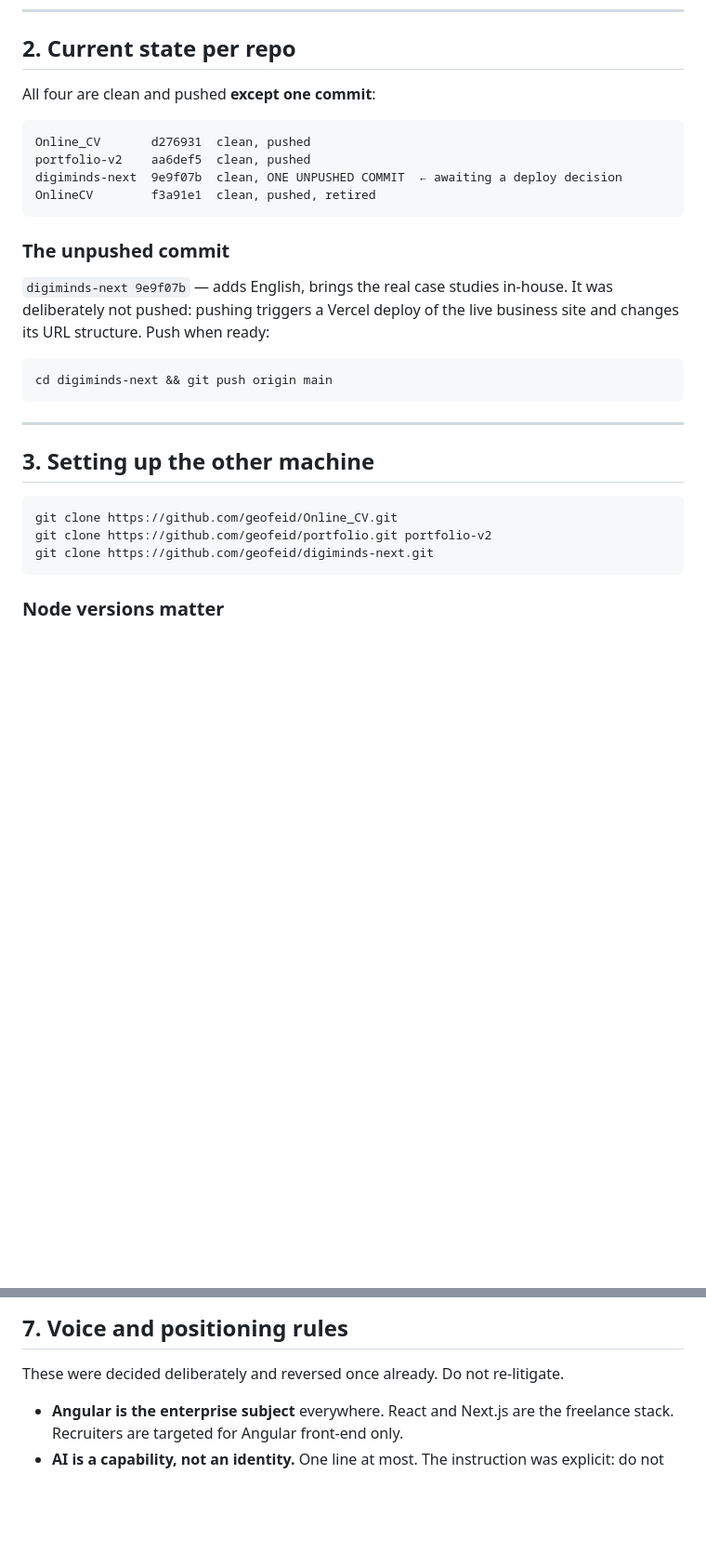
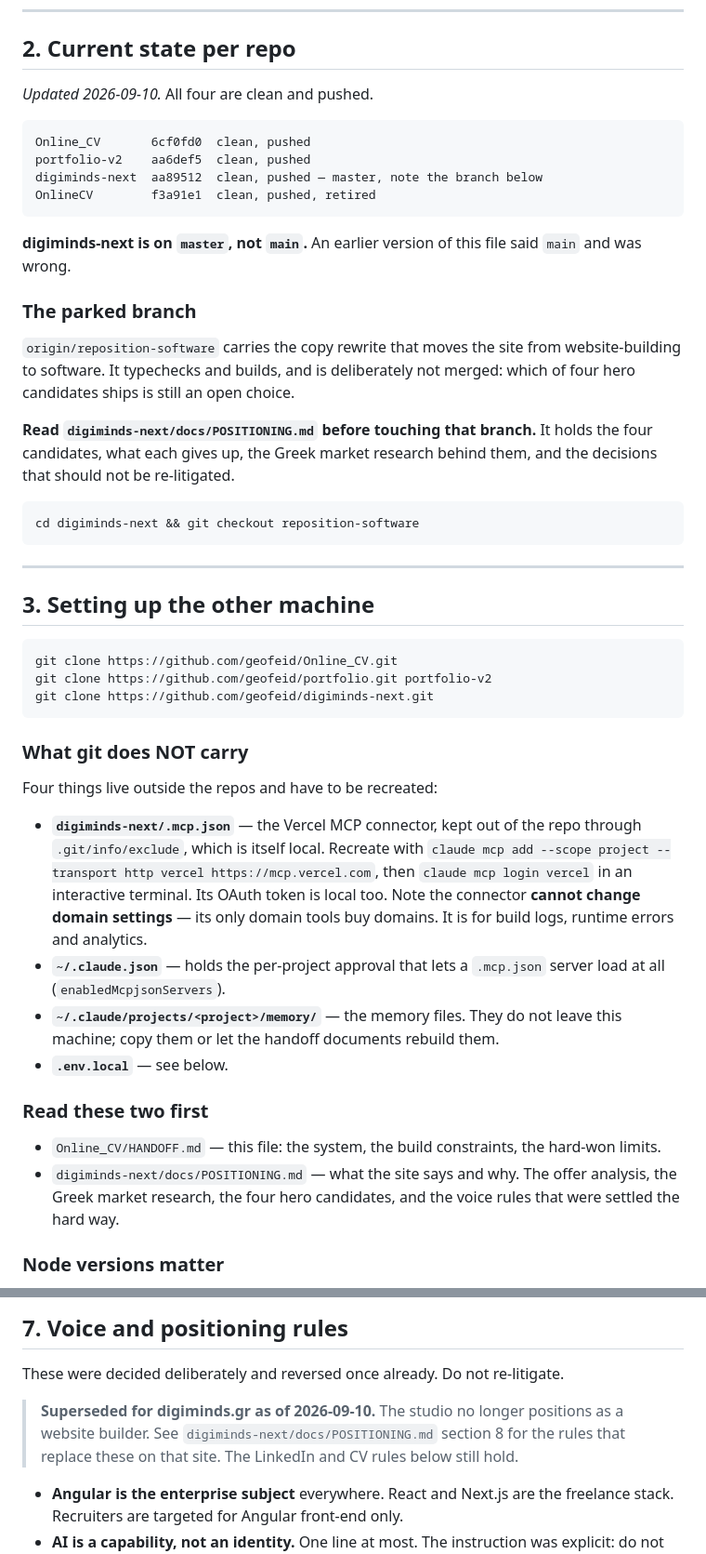
Before and after one commit to geofeid/Online_CV, a Markdown page: HANDOFF.md, 2 parts joined by grey strips. Shown at 93% size. GitHub-like rendering; blank space fills up the shorter version.

Commit message:
Correct the handoff and point it at the positioning document
The state section described a world two days old: it named an unpushed commit
that has long since shipped, and told the reader to push digiminds-next to
"main" when the branch is "master".

It also assumed everything needed lives in git. Four things do not - the MCP
connector config, its per-project approval, the memory files and .env.local -
so they are now listed with how to recreate each.

The voice rules are marked superseded for digiminds.gr, which no longer sells
websites; the LinkedIn and CV rules are unaffected.

Co-Authored-By: Claude Opus 5 <noreply@anthropic.com>

````diff
--- a/HANDOFF.md
+++ b/HANDOFF.md
@@ -42,23 +42,30 @@ Online_CV/dist/
 
 ## 2. Current state per repo
 
-All four are clean and pushed **except one commit**:
+*Updated 2026-09-10.* All four are clean and pushed.
 
 ```
-Online_CV       d276931  clean, pushed
+Online_CV       6cf0fd0  clean, pushed
 portfolio-v2    aa6def5  clean, pushed
-digiminds-next  9e9f07b  clean, ONE UNPUSHED COMMIT  ← awaiting a deploy decision
+digiminds-next  aa89512  clean, pushed — master, note the branch below
 OnlineCV        f3a91e1  clean, pushed, retired
 ```
 
-### The unpushed commit
+**digiminds-next is on `master`, not `main`.** An earlier version of this file
+said `main` and was wrong.
 
-`digiminds-next 9e9f07b` — adds English, brings the real case studies in-house.
-It was deliberately not pushed: pushing triggers a Vercel deploy of the live
-business site and changes its URL structure. Push when ready:
+### The parked branch
+
+`origin/reposition-software` carries the copy rewrite that moves the site from
+website-building to software. It typechecks and builds, and is deliberately not
+merged: which of four hero candidates ships is still an open choice.
+
+**Read `digiminds-next/docs/POSITIONING.md` before touching that branch.** It
+holds the four candidates, what each gives up, the Greek market research behind
+them, and the decisions that should not be re-litigated.
 
 ```bash
-cd digiminds-next && git push origin main
+cd digiminds-next && git checkout reposition-software
 ```
 
 ---
@@ -70,6 +77,30 @@ git clone https://github.com/geofeid/Online_CV.git
 git clone https://github.com/geofeid/portfolio.git portfolio-v2
 git clone https://github.com/geofeid/digiminds-next.git
 ```
+
+### What git does NOT carry
+
+Four things live outside the repos and have to be recreated:
+
+- **`digiminds-next/.mcp.json`** — the Vercel MCP connector, kept out of the repo
+  through `.git/info/exclude`, which is itself local. Recreate with
+  `claude mcp add --scope project --transport http vercel https://mcp.vercel.com`,
+  then `claude mcp login vercel` in an interactive terminal. Its OAuth token is
+  local too. Note the connector **cannot change domain settings** — its only
+  domain tools buy domains. It is for build logs, runtime errors and analytics.
+- **`~/.claude.json`** — holds the per-project approval that lets a `.mcp.json`
+  server load at all (`enabledMcpjsonServers`).
+- **`~/.claude/projects/<project>/memory/`** — the memory files. They do not
+  leave this machine; copy them or let the handoff documents rebuild them.
+- **`.env.local`** — see below.
+
+### Read these two first
+
+- `Online_CV/HANDOFF.md` — this file: the system, the build constraints, the
+  hard-won limits.
+- `digiminds-next/docs/POSITIONING.md` — what the site says and why. The offer
+  analysis, the Greek market research, the four hero candidates, and the voice
+  rules that were settled the hard way.
 
 ### Node versions matter
 
@@ -248,6 +279,10 @@ Featured on the home page: **Panousos Boats · Habitly · Mentorly**.
 
 These were decided deliberately and reversed once already. Do not re-litigate.
 
+> **Superseded for digiminds.gr as of 2026-09-10.** The studio no longer positions
+> as a website builder. See `digiminds-next/docs/POSITIONING.md` section 8 for the
+> rules that replace these on that site. The LinkedIn and CV rules below still hold.
+
 - **Angular is the enterprise subject** everywhere. React and Next.js are the
   freelance stack. Recruiters are targeted for Angular front-end only.
 - **AI is a capability, not an identity.** One line at most. The instruction was
````
